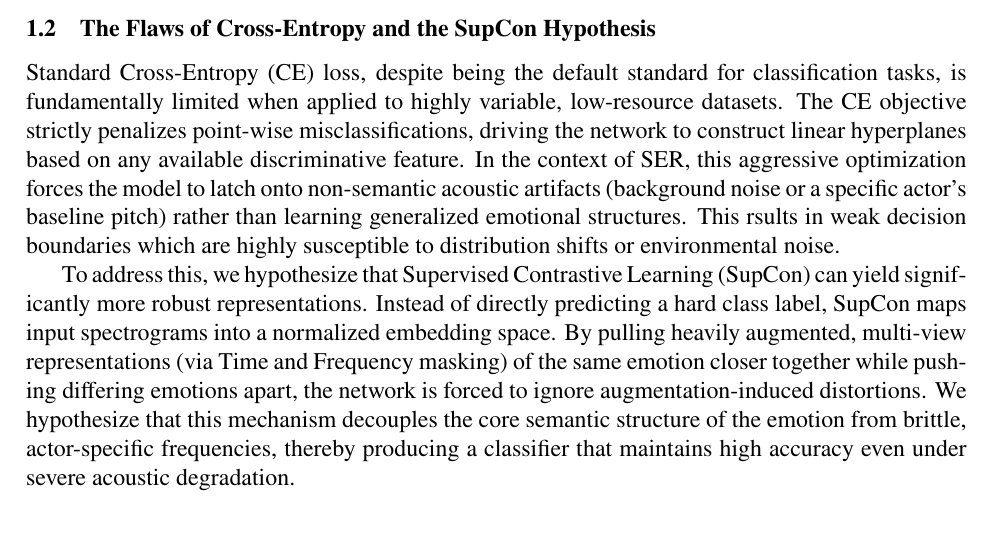
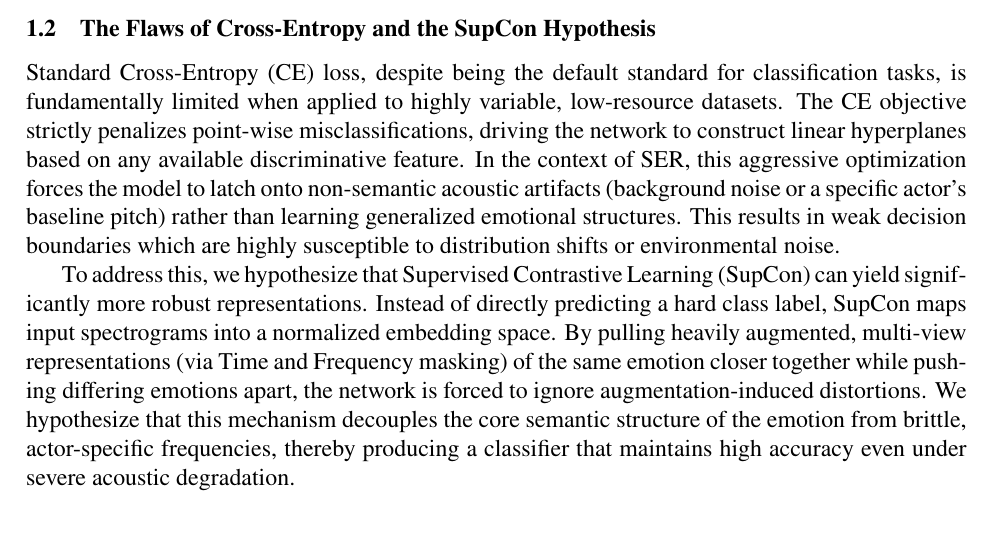
Before and after one commit to gpetrousov/dl_assignment_demokritos, a LaTeX thesis (report_src/report.tex): part of page 4 of 11, cut so that both start at the same text. Compiled offline with XeLaTeX.

Commit message:
Fix typo in report

```diff
--- a/report_src/report.tex
+++ b/report_src/report.tex
@@ -213,7 +213,7 @@ Speech Emotion Recognition (SER) is a notoriously challenging domain within audi
 % ------------------------------------------------ %
 
 \subsection{The Flaws of Cross-Entropy and the SupCon Hypothesis}
- Standard Cross-Entropy (CE) loss, despite being the default standard for classification tasks, is fundamentally limited when applied to highly variable, low-resource datasets. The CE objective strictly penalizes point-wise misclassifications, driving the network to construct linear hyperplanes based on any available discriminative feature. In the context of SER, this aggressive optimization forces the model to latch onto non-semantic acoustic artifacts (background noise or a specific actor's baseline pitch) rather than learning generalized emotional structures. This rsults in weak decision boundaries which are highly susceptible to distribution shifts or environmental noise.
+ Standard Cross-Entropy (CE) loss, despite being the default standard for classification tasks, is fundamentally limited when applied to highly variable, low-resource datasets. The CE objective strictly penalizes point-wise misclassifications, driving the network to construct linear hyperplanes based on any available discriminative feature. In the context of SER, this aggressive optimization forces the model to latch onto non-semantic acoustic artifacts (background noise or a specific actor's baseline pitch) rather than learning generalized emotional structures. This results in weak decision boundaries which are highly susceptible to distribution shifts or environmental noise.
 
 To address this, we hypothesize that Supervised Contrastive Learning (SupCon) can yield significantly more robust representations. Instead of directly predicting a hard class label, SupCon maps input spectrograms into a normalized embedding space. By pulling heavily augmented, multi-view representations (via Time and Frequency masking) of the same emotion closer together while pushing differing emotions apart, the network is forced to ignore augmentation-induced distortions. We hypothesize that this mechanism decouples the core semantic structure of the emotion from brittle, actor-specific frequencies, thereby producing a classifier that maintains high accuracy even under severe acoustic degradation.
 
```
